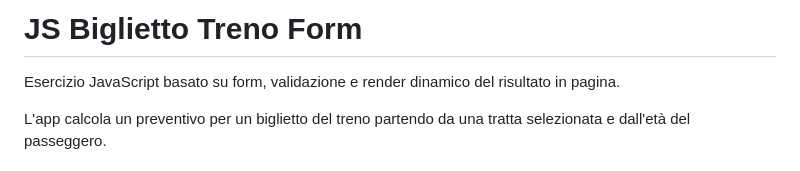
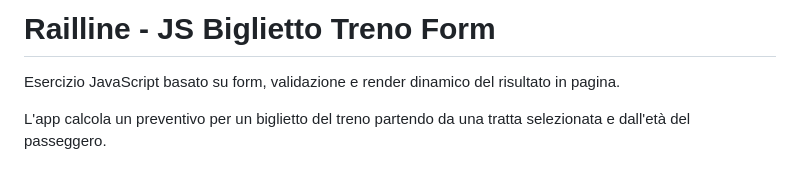
Before and after one commit to emanuelefavero/js-biglietto-treno-form, a Markdown page: README.md, the part around the change. Drawn GitHub-style.

Commit message:
docs: add app title to README title

```diff
--- a/README.md
+++ b/README.md
@@ -1,4 +1,4 @@
-# JS Biglietto Treno Form
+# Railline - JS Biglietto Treno Form
 
 Esercizio JavaScript basato su form, validazione e render dinamico del risultato in pagina.
 
```
